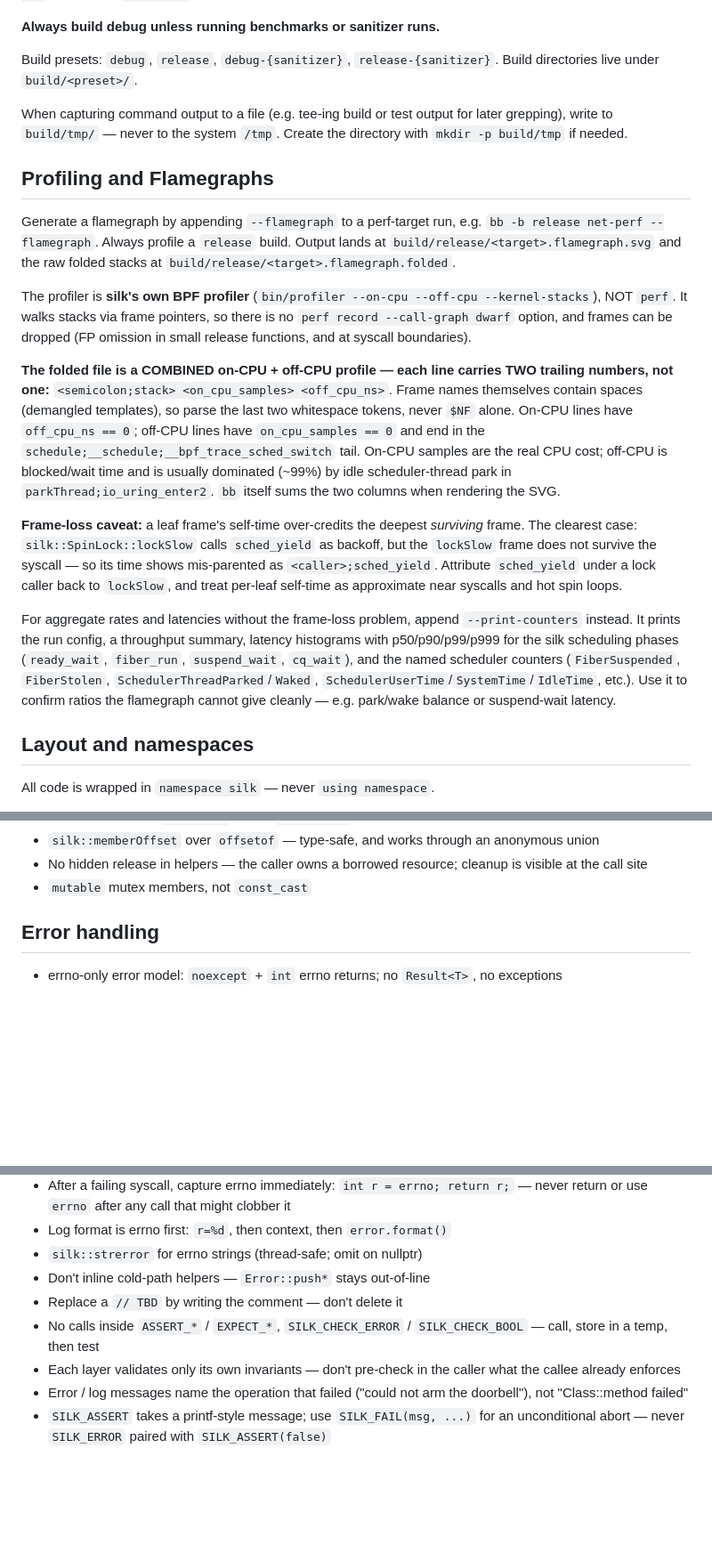
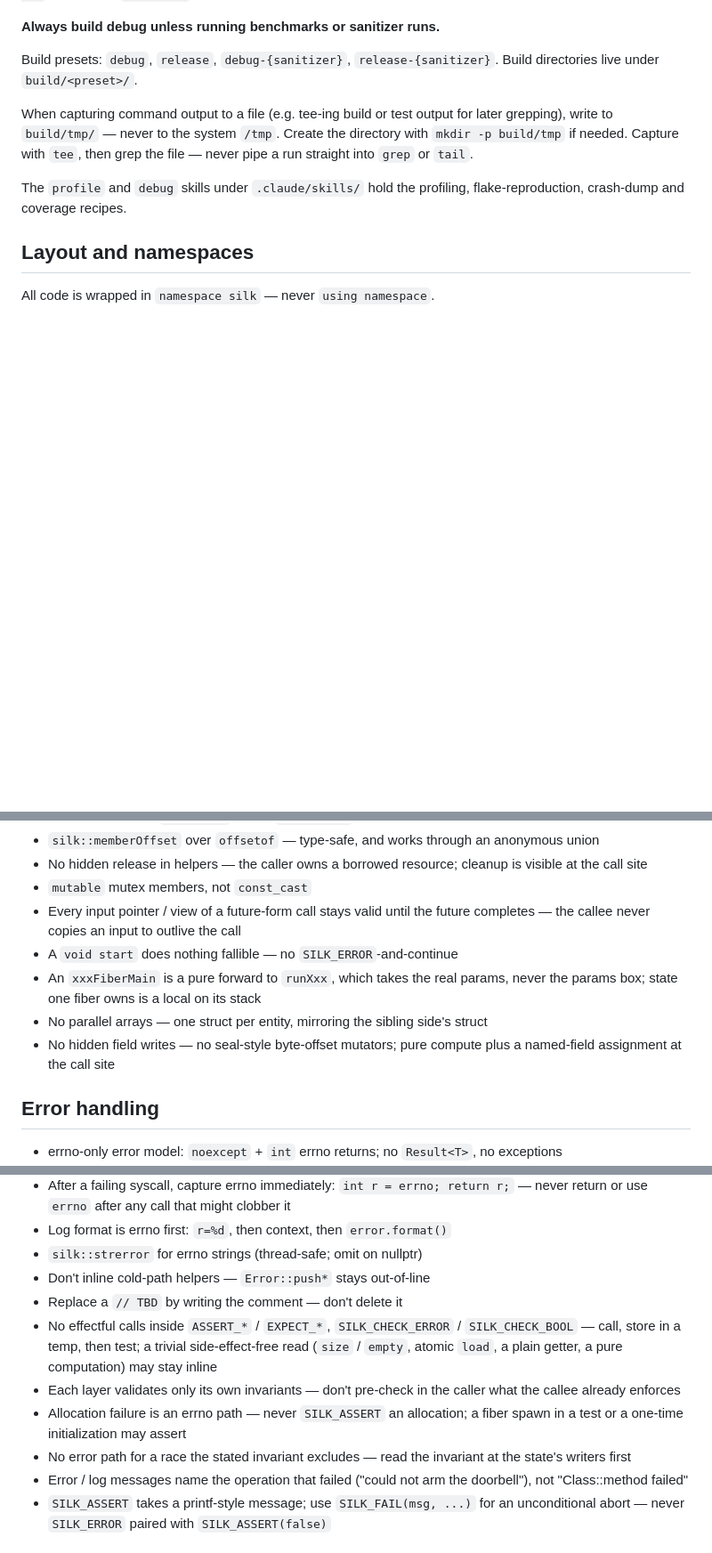
Before and after one commit to ClickHouse/silk, a Markdown page: .claude/CLAUDE.md, 3 parts joined by grey strips. Shown at 89% size. Drawn GitHub-style; blank space fills up the shorter version.

```diff
--- a/.claude/CLAUDE.md
+++ b/.claude/CLAUDE.md
@@ -18,19 +19,9 @@ The design docs under `docs/` are the source of truth for the architecture (`sch
 
 Build presets: `debug`, `release`, `debug-{sanitizer}`, `release-{sanitizer}`. Build directories live under `build/<preset>/`.
 
-When capturing command output to a file (e.g. tee-ing build or test output for later grepping), write to `build/tmp/` — never to the system `/tmp`. Create the directory with `mkdir -p build/tmp` if needed.
+When capturing command output to a file (e.g. tee-ing build or test output for later grepping), write to `build/tmp/` — never to the system `/tmp`. Create the directory with `mkdir -p build/tmp` if needed. Capture with `tee`, then grep the file — never pipe a run straight into `grep` or `tail`.
 
-## Profiling and Flamegraphs
-
-Generate a flamegraph by appending `--flamegraph` to a perf-target run, e.g. `bb -b release net-perf --flamegraph`. Always profile a `release` build. Output lands at `build/release/<target>.flamegraph.svg` and the raw folded stacks at `build/release/<target>.flamegraph.folded`.
-
-The profiler is **silk's own BPF profiler** (`bin/profiler --on-cpu --off-cpu --kernel-stacks`), NOT `perf`. It walks stacks via frame pointers, so there is no `perf record --call-graph dwarf` option, and frames can be dropped (FP omission in small release functions, and at syscall boundaries).
-
-**The folded file is a COMBINED on-CPU + off-CPU profile — each line carries TWO trailing numbers, not one:** `<semicolon;stack> <on_cpu_samples> <off_cpu_ns>`. Frame names themselves contain spaces (demangled templates), so parse the last two whitespace tokens, never `$NF` alone. On-CPU lines have `off_cpu_ns == 0`; off-CPU lines have `on_cpu_samples == 0` and end in the `schedule;__schedule;__bpf_trace_sched_switch` tail. On-CPU samples are the real CPU cost; off-CPU is blocked/wait time and is usually dominated (~99%) by idle scheduler-thread park in `parkThread;io_uring_enter2`. `bb` itself sums the two columns when rendering the SVG.
-
-**Frame-loss caveat:** a leaf frame's self-time over-credits the deepest *surviving* frame. The clearest case: `silk::SpinLock::lockSlow` calls `sched_yield` as backoff, but the `lockSlow` frame does not survive the syscall — so its time shows mis-parented as `<caller>;sched_yield`. Attribute `sched_yield` under a lock caller back to `lockSlow`, and treat per-leaf self-time as approximate near syscalls and hot spin loops.
-
-For aggregate rates and latencies without the frame-loss problem, append `--print-counters` instead. It prints the run config, a throughput summary, latency histograms with p50/p90/p99/p999 for the silk scheduling phases (`ready_wait`, `fiber_run`, `suspend_wait`, `cq_wait`), and the named scheduler counters (`FiberSuspended`, `FiberStolen`, `SchedulerThreadParked`/`Waked`, `SchedulerUserTime`/`SystemTime`/`IdleTime`, etc.). Use it to confirm ratios the flamegraph cannot give cleanly — e.g. park/wake balance or suspend-wait latency.
+The `profile` and `debug` skills under `.claude/skills/` hold the profiling, flake-reproduction, crash-dump and coverage recipes.
 
 ## Layout and namespaces
 
@@ -90,6 +92,11 @@ Public headers live under `include/silk/<component>/` and are included as `<silk
 - `silk::memberOffset` over `offsetof` — type-safe, and works through an anonymous union
 - No hidden release in helpers — the caller owns a borrowed resource; cleanup is visible at the call site
 - `mutable` mutex members, not `const_cast`
+- Every input pointer / view of a future-form call stays valid until the future completes — the callee never copies an input to outlive the call
+- A `void start` does nothing fallible — no `SILK_ERROR`-and-continue
+- An `xxxFiberMain` is a pure forward to `runXxx`, which takes the real params, never the params box; state one fiber owns is a local on its stack
+- No parallel arrays — one struct per entity, mirroring the sibling side's struct
+- No hidden field writes — no seal-style byte-offset mutators; pure compute plus a named-field assignment at the call site
 
 ## Error handling
 
@@ -101,8 +108,10 @@ Public headers live under `include/silk/<component>/` and are included as `<silk
 - `silk::strerror` for errno strings (thread-safe; omit on nullptr)
 - Don't inline cold-path helpers — `Error::push*` stays out-of-line
 - Replace a `// TBD` by writing the comment — don't delete it
-- No calls inside `ASSERT_*` / `EXPECT_*`, `SILK_CHECK_ERROR` / `SILK_CHECK_BOOL` — call, store in a temp, then test
+- No effectful calls inside `ASSERT_*` / `EXPECT_*`, `SILK_CHECK_ERROR` / `SILK_CHECK_BOOL` — call, store in a temp, then test; a trivial side-effect-free read (`size` / `empty`, atomic `load`, a plain getter, a pure computation) may stay inline
 - Each layer validates only its own invariants — don't pre-check in the caller what the callee already enforces
+- Allocation failure is an errno path — never `SILK_ASSERT` an allocation; a fiber spawn in a test or a one-time initialization may assert
+- No error path for a race the stated invariant excludes — read the invariant at the state's writers first
 - Error / log messages name the operation that failed ("could not arm the doorbell"), not "Class::method failed"
 - `SILK_ASSERT` takes a printf-style message; use `SILK_FAIL(msg, ...)` for an unconditional abort — never `SILK_ERROR` paired with `SILK_ASSERT(false)`
 
```
Also changed, not shown: other parts of .claude/CLAUDE.md (+43 -27 lines), 2 other files.
